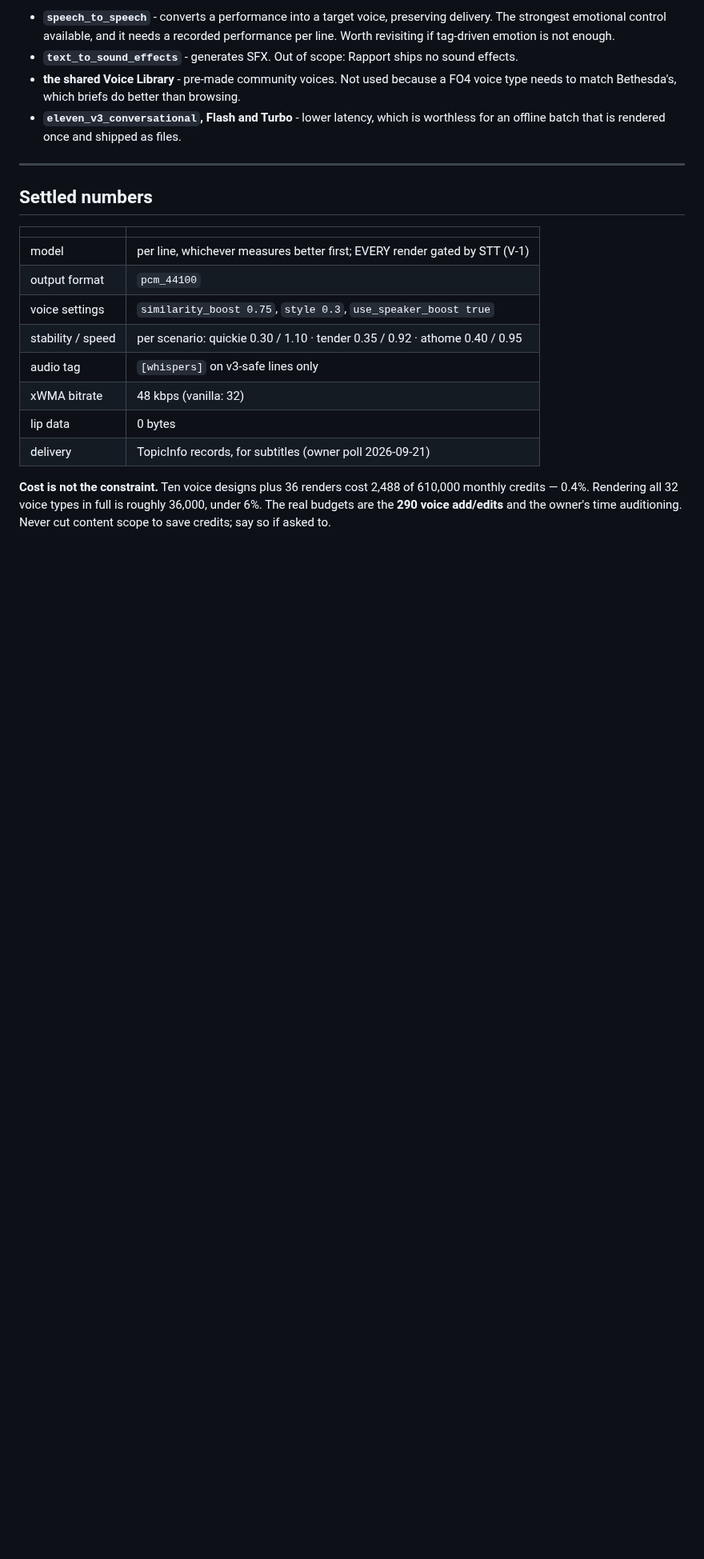
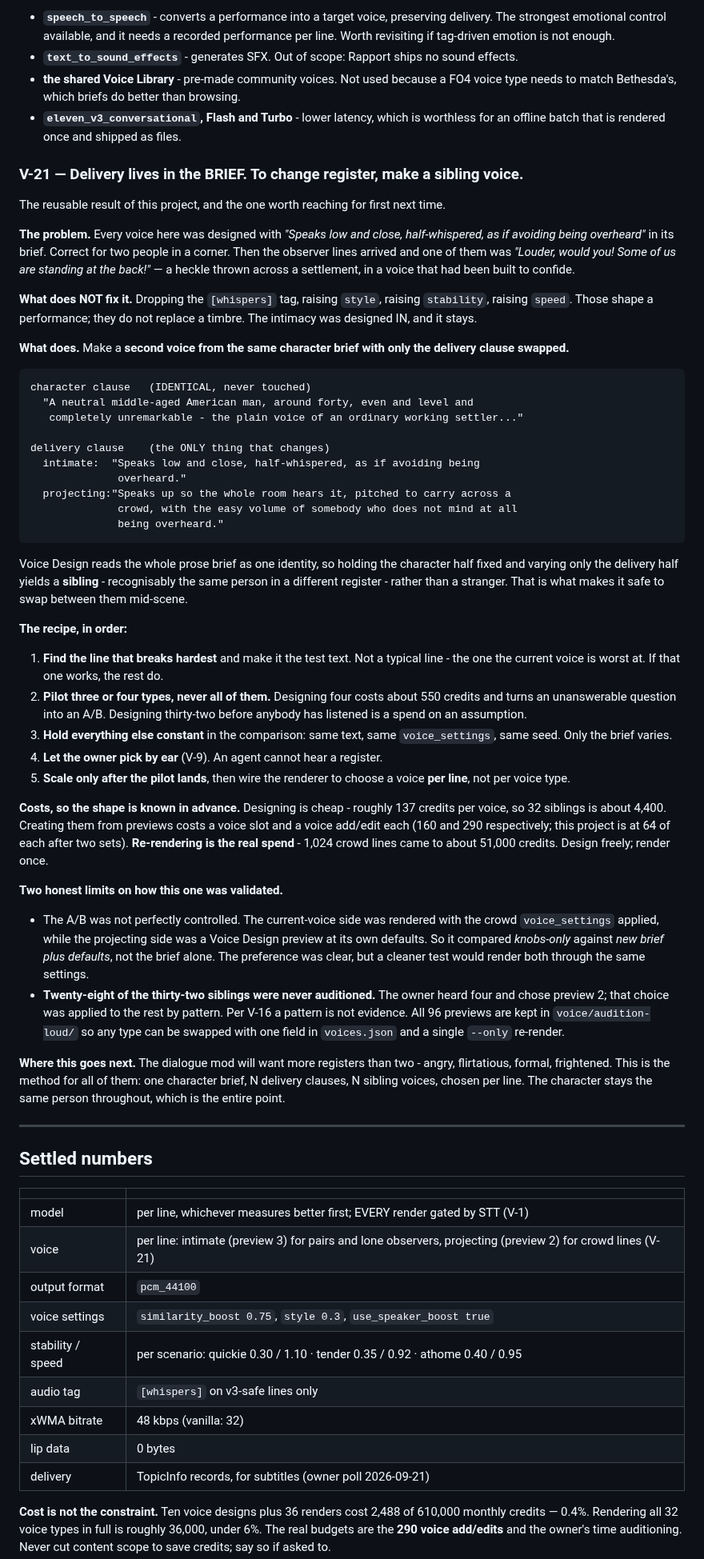
Before and after one commit to ReidenXerx/fo4-rapport, a Markdown page: docs/VOICE-GUIDELINES.md, the part around the change. Shown at 80% size. GitHub-like rendering; blank space fills up the shorter version.

Commit message:
V-21: how the crowd voices were made, as a repeatable method
The transferable result of this work, written so the next register does not have
to rediscover it.

Delivery lives in the voice DESIGN BRIEF, not in per-render settings. Dropping
the whisper tag and raising style, stability and speed all help and none of them
fix a voice that was designed to confide - those shape a performance, they do not
replace a timbre.

What works is a SIBLING voice: hold the character clause byte-identical, swap
only the delivery clause, design a second voice from it. Voice Design reads the
whole prose brief as one identity, so varying half of it yields a recognisably
same person in a different register rather than a stranger, which is what makes
swapping between them mid-scene safe.

The recipe is ordered deliberately: test on the line that breaks hardest rather
than a typical one, pilot three or four types instead of all of them, hold text
and settings and seed constant, let the owner pick by ear, and only then wire the
renderer to choose per line.

Two limits are recorded with it rather than left out. The A/B was not perfectly
controlled - the old side carried crowd settings while the new side was a design
preview at defaults, so it compared knobs-only against new-brief-plus-defaults.
And 28 of the 32 siblings were never auditioned; the owner heard four and the
choice was applied to the rest by pattern, which V-16 says is not evidence. All
96 previews are kept so any of them can be swapped with one field and one
--only re-render.

Co-Authored-By: Claude Opus 5 <noreply@anthropic.com>

```diff
--- a/docs/VOICE-GUIDELINES.md
+++ b/docs/VOICE-GUIDELINES.md
@@ -270,6 +270,77 @@ as if they were new:
 - **`eleven_v3_conversational`, Flash and Turbo** - lower latency, which is worthless for an
   offline batch that is rendered once and shipped as files.
 
+### V-21 — Delivery lives in the BRIEF. To change register, make a sibling voice.
+
+The reusable result of this project, and the one worth reaching for first next
+time.
+
+**The problem.** Every voice here was designed with *"Speaks low and close,
+half-whispered, as if avoiding being overheard"* in its brief. Correct for two
+people in a corner. Then the observer lines arrived and one of them was
+*"Louder, would you! Some of us are standing at the back!"* — a heckle thrown
+across a settlement, in a voice that had been built to confide.
+
+**What does NOT fix it.** Dropping the `[whispers]` tag, raising `style`,
+raising `stability`, raising `speed`. Those shape a performance; they do not
+replace a timbre. The intimacy was designed IN, and it stays.
+
+**What does.** Make a **second voice from the same character brief with only the
+delivery clause swapped.**
+
+    character clause   (IDENTICAL, never touched)
+      "A neutral middle-aged American man, around forty, even and level and
+       completely unremarkable - the plain voice of an ordinary working settler..."
+
+    delivery clause    (the ONLY thing that changes)
+      intimate:  "Speaks low and close, half-whispered, as if avoiding being
+                  overheard."
+      projecting:"Speaks up so the whole room hears it, pitched to carry across a
+                  crowd, with the easy volume of somebody who does not mind at all
+                  being overheard."
+
+Voice Design reads the whole prose brief as one identity, so holding the
+character half fixed and varying only the delivery half yields a **sibling** -
+recognisably the same person in a different register - rather than a stranger.
+That is what makes it safe to swap between them mid-scene.
+
+**The recipe, in order:**
+
+1. **Find the line that breaks hardest** and make it the test text. Not a typical
+   line - the one the current voice is worst at. If that one works, the rest do.
+2. **Pilot three or four types, never all of them.** Designing four costs about
+   550 credits and turns an unanswerable question into an A/B. Designing
+   thirty-two before anybody has listened is a spend on an assumption.
+3. **Hold everything else constant** in the comparison: same text, same
+   `voice_settings`, same seed. Only the brief varies.
+4. **Let the owner pick by ear** (V-9). An agent cannot hear a register.
+5. **Scale only after the pilot lands**, then wire the renderer to choose a voice
+   **per line**, not per voice type.
+
+**Costs, so the shape is known in advance.** Designing is cheap - roughly 137
+credits per voice, so 32 siblings is about 4,400. Creating them from previews
+costs a voice slot and a voice add/edit each (160 and 290 respectively; this
+project is at 64 of each after two sets). **Re-rendering is the real spend** -
+1,024 crowd lines came to about 51,000 credits. Design freely; render once.
+
+**Two honest limits on how this one was validated.**
+
+- The A/B was not perfectly controlled. The current-voice side was rendered with
+  the crowd `voice_settings` applied, while the projecting side was a Voice
+  Design preview at its own defaults. So it compared *knobs-only* against
+  *new brief plus defaults*, not the brief alone. The preference was clear, but
+  a cleaner test would render both through the same settings.
+- **Twenty-eight of the thirty-two siblings were never auditioned.** The owner
+  heard four and chose preview 2; that choice was applied to the rest by pattern.
+  Per V-16 a pattern is not evidence. All 96 previews are kept in
+  `voice/audition-loud/` so any type can be swapped with one field in
+  `voices.json` and a single `--only` re-render.
+
+**Where this goes next.** The dialogue mod will want more registers than two -
+angry, flirtatious, formal, frightened. This is the method for all of them: one
+character brief, N delivery clauses, N sibling voices, chosen per line. The
+character stays the same person throughout, which is the entire point.
+
 ---
 
 ## Settled numbers
@@ -277,6 +348,7 @@ as if they were new:
 | | |
 | --- | --- |
 | model | per line, whichever measures better first; EVERY render gated by STT (V-1) |
+| voice | per line: intimate (preview 3) for pairs and lone observers, projecting (preview 2) for crowd lines (V-21) |
 | output format | `pcm_44100` |
 | voice settings | `similarity_boost 0.75`, `style 0.3`, `use_speaker_boost true` |
 | stability / speed | per scenario: quickie 0.30 / 1.10 &middot; tender 0.35 / 0.92 &middot; athome 0.40 / 0.95 |
```
